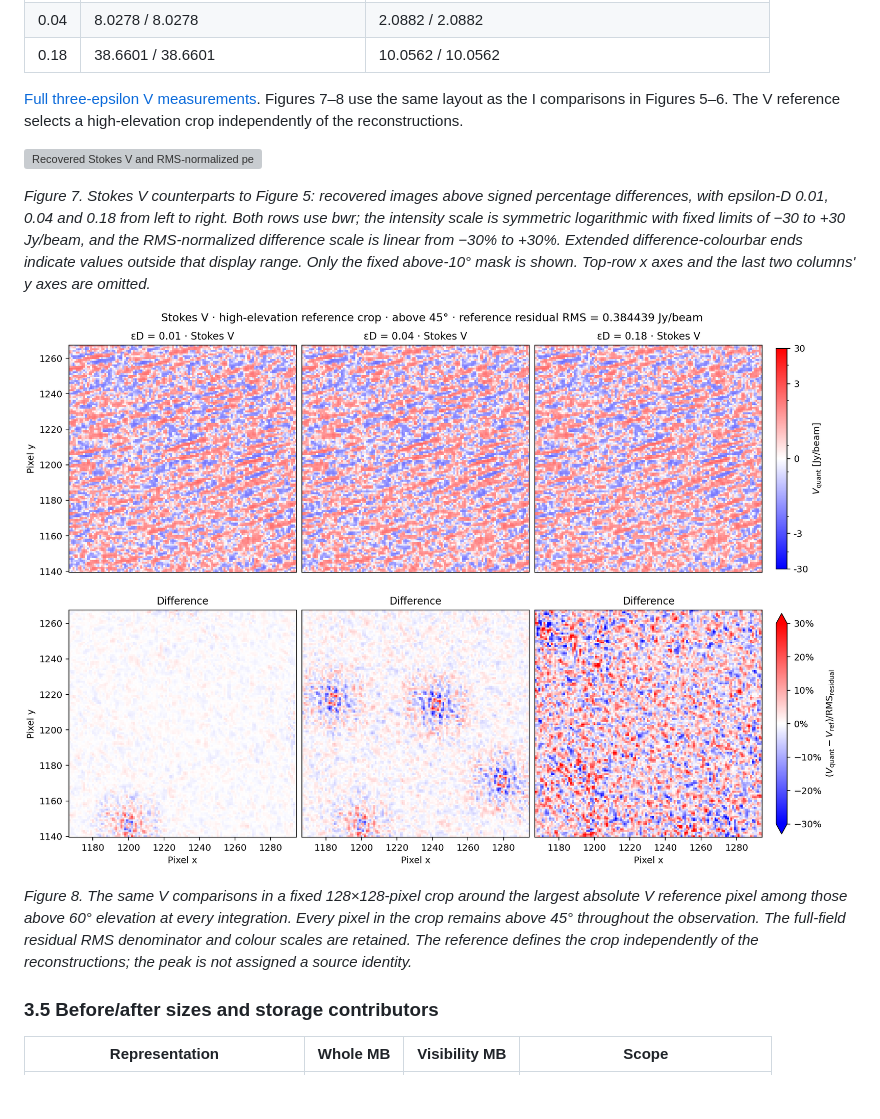
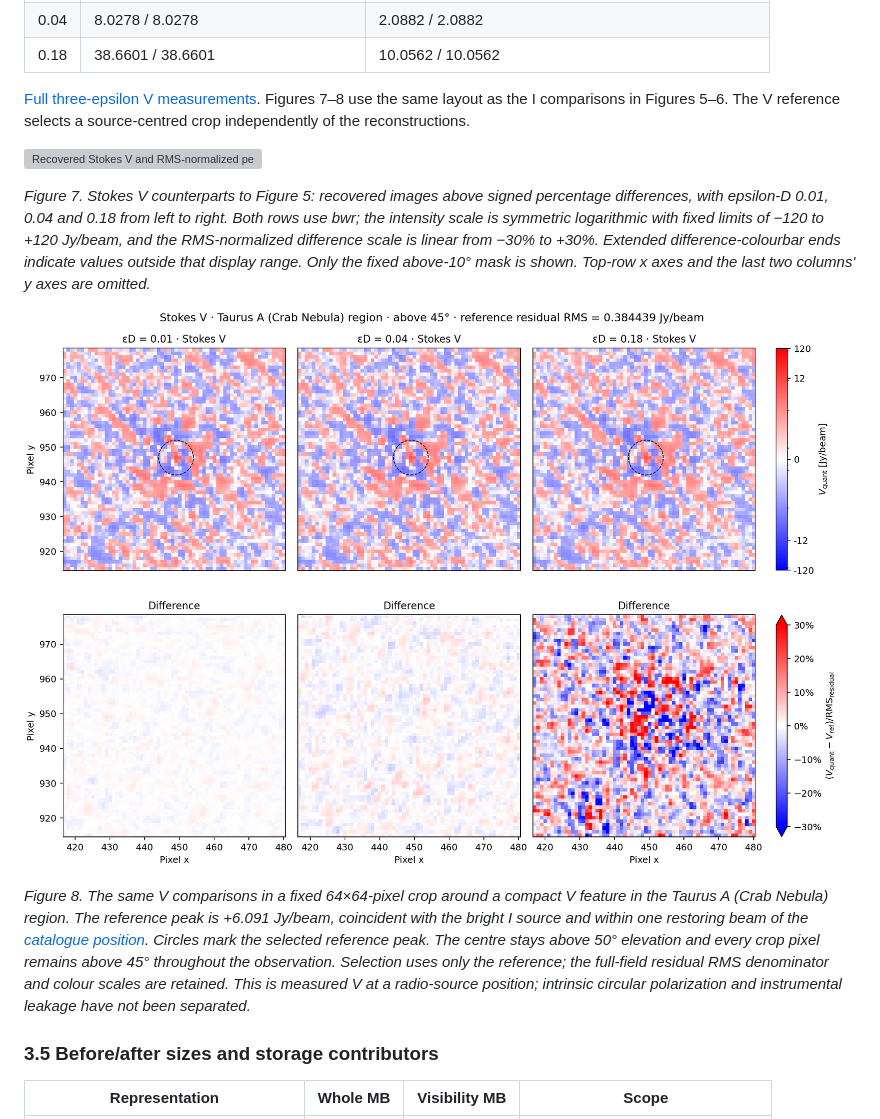
Before and after one commit to peijin94/vamp, a Markdown page: docs/paper/varquantMS.md, the part around one of its changes. Rendered like a GitHub page; pictures changed too: docs/paper/figs/epsd-v-zoom.png; blank space fills up the shorter version; grey boxes are pictures that could not be loaded.

```diff
--- a/docs/paper/varquantMS.md
+++ b/docs/paper/varquantMS.md
@@ -537,14 +537,14 @@ substituted. The matching V reference residual RMS is 0.384439444 Jy/beam.
 
 [Full three-epsilon V measurements](../../reports/calibrated-epsd-v.json).
 Figures 7–8 use the same layout as the I comparisons in Figures 5–6. The V
-reference selects a high-elevation crop independently of the reconstructions.
+reference selects a source-centred crop independently of the reconstructions.
 
 ![Recovered Stokes V and RMS-normalized percentage differences](figs/epsd-v-images.png)
 
 *Figure 7. Stokes V counterparts to Figure 5: recovered images above signed
 percentage differences, with epsilon-D 0.01, 0.04 and 0.18 from left to right.
 Both rows use bwr; the intensity scale is symmetric logarithmic with fixed
-limits of −30 to +30 Jy/beam, and the RMS-normalized difference scale is linear
+limits of −120 to +120 Jy/beam, and the RMS-normalized difference scale is linear
 from −30% to +30%. Extended difference-colourbar
 ends indicate values outside that display range. Only the fixed above-10° mask
 is shown. Top-row x axes and the last two columns' y axes are omitted.*
@@ -553,10 +553,14 @@ is shown. Top-row x axes and the last two columns' y axes are omitted.*
 
-*Figure 8. The same V comparisons in a fixed 128×128-pixel crop around the
-largest absolute V reference pixel among those above 60° elevation at every
-integration. Every pixel in the crop remains above 45° throughout the
-observation. The full-field residual RMS denominator and colour scales are
-retained. The reference defines the crop independently of the reconstructions;
-the peak is not assigned a source identity.*
+*Figure 8. The same V comparisons in a fixed 64×64-pixel crop around a compact
+V feature in the Taurus A (Crab Nebula) region. The reference peak is
++6.091 Jy/beam, coincident with the bright I source and within one restoring
+beam of the [catalogue position](https://simbad.u-strasbg.fr/simbad/sim-id?Ident=Crab+Nebula).
+Circles mark the selected reference peak. The centre stays above 50° elevation
+and every crop pixel remains above 45°
+throughout the observation. Selection uses only the reference; the full-field
+residual RMS denominator and colour scales are retained. This is measured V
+at a radio-source position; intrinsic circular polarization and instrumental
+leakage have not been separated.*
 <!-- IV_END -->
 
 ### 3.5 Before/after sizes and storage contributors
```
Also changed, not shown: other parts of docs/paper/varquantMS.md (+1 -1 lines), devnotes/epsd-v-followup.md (+39 -1 lines), 7 other files.
